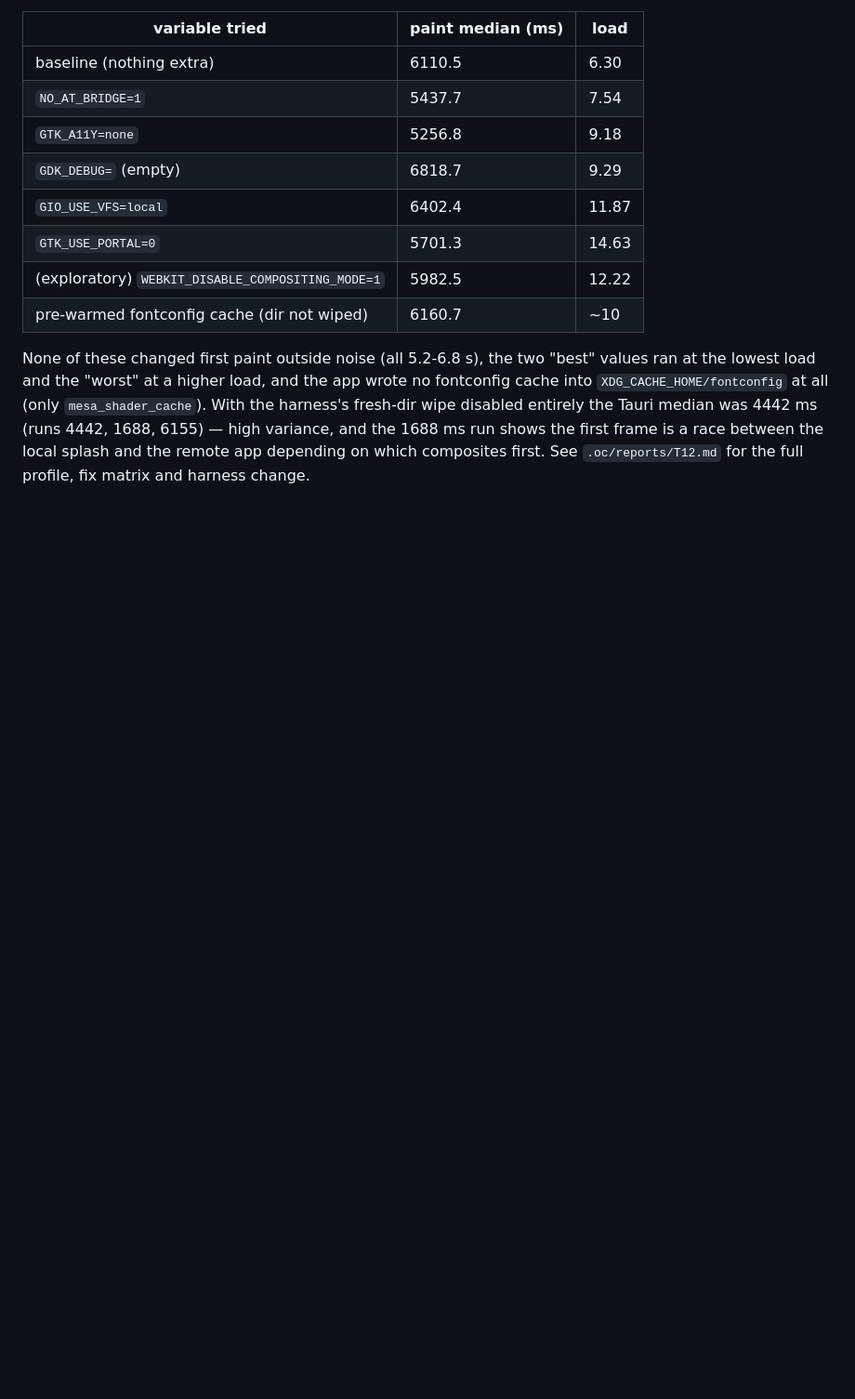
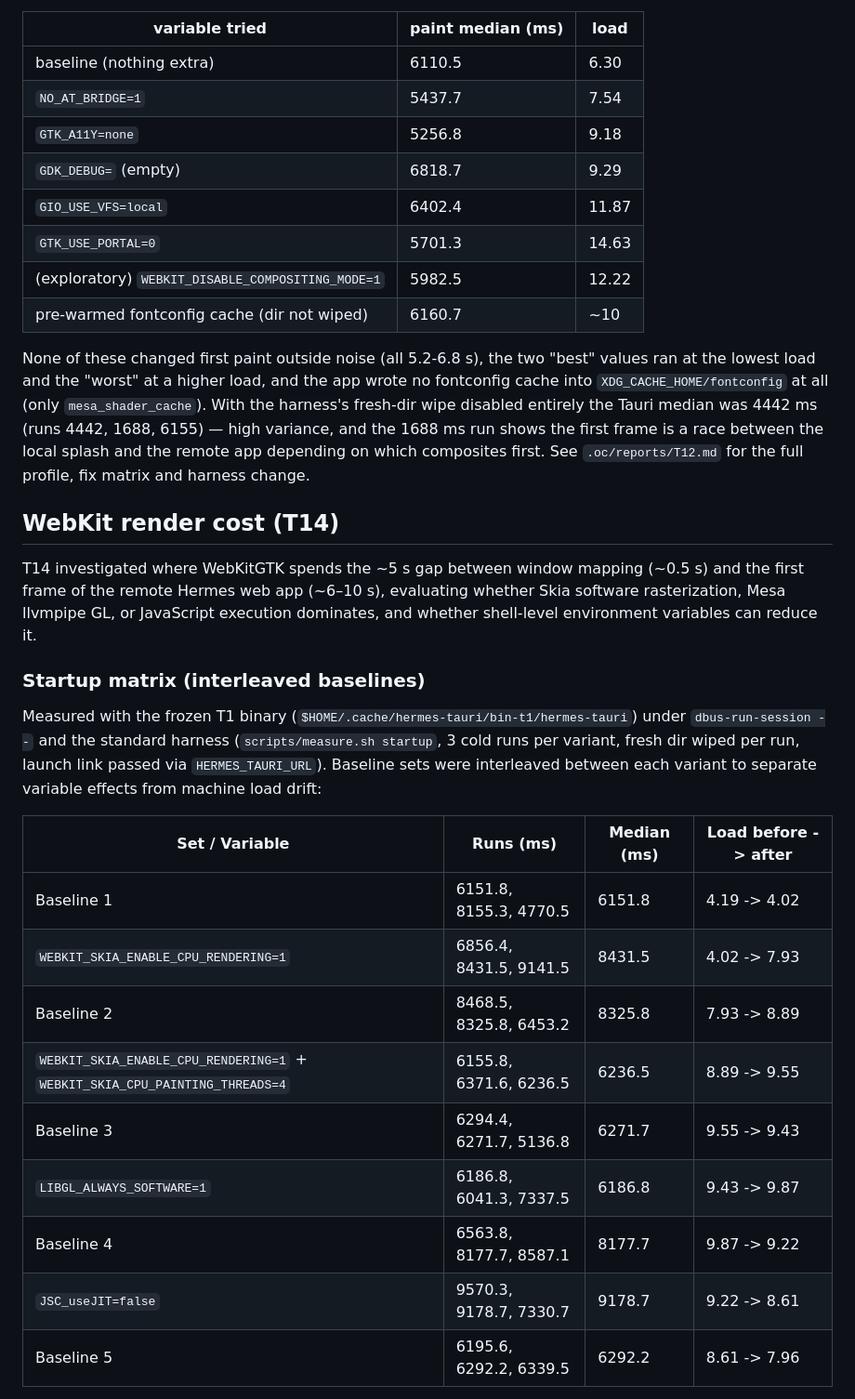
Before and after one commit to DECRUX9812/hermes-tauri, a Markdown page: docs/measurements.md, the part around one of its changes. Shown at 93% size. GitHub-like rendering; blank space fills up the shorter version.

```diff
--- a/docs/measurements.md
+++ b/docs/measurements.md
@@ -72,3 +72,29 @@ at all (only `mesa_shader_cache`). With the harness's fresh-dir wipe disabled en
 4442 ms (runs 4442, 1688, 6155) — high variance, and the 1688 ms run shows the first frame is a race between
 the local splash and the remote app depending on which composites first. See `.oc/reports/T12.md` for the
 full profile, fix matrix and harness change.
+
+## WebKit render cost (T14)
+
+T14 investigated where WebKitGTK spends the ~5 s gap between window mapping (~0.5 s) and the first frame
+of the remote Hermes web app (~6–10 s), evaluating whether Skia software rasterization, Mesa llvmpipe GL,
+or JavaScript execution dominates, and whether shell-level environment variables can reduce it.
+
+### Startup matrix (interleaved baselines)
+
+Measured with the frozen T1 binary (`$HOME/.cache/hermes-tauri/bin-t1/hermes-tauri`) under `dbus-run-session --`
+and the standard harness (`scripts/measure.sh startup`, 3 cold runs per variant, fresh dir wiped per run,
+launch link passed via `HERMES_TAURI_URL`). Baseline sets were interleaved between each variant to separate
+variable effects from machine load drift:
+
+| Set / Variable | Runs (ms) | Median (ms) | Load before -> after |
+|---|---|---|---|
+| Baseline 1 | 6151.8, 8155.3, 4770.5 | 6151.8 | 4.19 -> 4.02 |
+| `WEBKIT_SKIA_ENABLE_CPU_RENDERING=1` | 6856.4, 8431.5, 9141.5 | 8431.5 | 4.02 -> 7.93 |
+| Baseline 2 | 8468.5, 8325.8, 6453.2 | 8325.8 | 7.93 -> 8.89 |
+| `WEBKIT_SKIA_ENABLE_CPU_RENDERING=1` + `WEBKIT_SKIA_CPU_PAINTING_THREADS=4` | 6155.8, 6371.6, 6236.5 | 6236.5 | 8.89 -> 9.55 |
+| Baseline 3 | 6294.4, 6271.7, 5136.8 | 6271.7 | 9.55 -> 9.43 |
+| `LIBGL_ALWAYS_SOFTWARE=1` | 6186.8, 6041.3, 7337.5 | 6186.8 | 9.43 -> 9.87 |
+| Baseline 4 | 6563.8, 8177.7, 8587.1 | 8177.7 | 9.87 -> 9.22 |
+| `JSC_useJIT=false` | 9570.3, 9178.7, 7330.7 | 9178.7 | 9.22 -> 8.61 |
+| Baseline 5 | 6195.6, 6292.2, 6339.5 | 6292.2 | 8.61 -> 7.96 |
+
```
Also changed, not shown: other parts of docs/measurements.md (+39 -0 lines).
